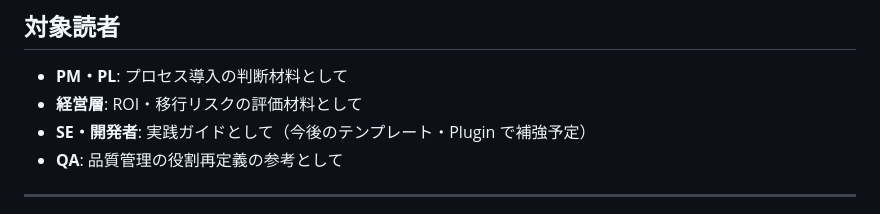
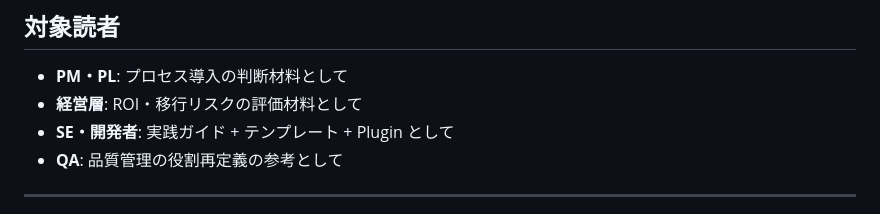
Before and after one commit to SeckeyJP/j-six, a Markdown page: README.md, the part around the change. Drawn GitHub-style.

```diff
--- a/README.md
+++ b/README.md
@@ -114,7 +114,7 @@ L0         L1-L2             L2-L3                L3-L4
 
 - **PM・PL**: プロセス導入の判断材料として
 - **経営層**: ROI・移行リスクの評価材料として
-- **SE・開発者**: 実践ガイドとして（今後のテンプレート・Plugin で補強予定）
+- **SE・開発者**: 実践ガイド + テンプレート + Plugin として
 - **QA**: 品質管理の役割再定義の参考として
 
 ---
```
Also changed, not shown: docs/J-SIX_v1.0.md (+3 -0 lines), docs/REFERENCES_AUDIT.md (+1 -1 lines).
